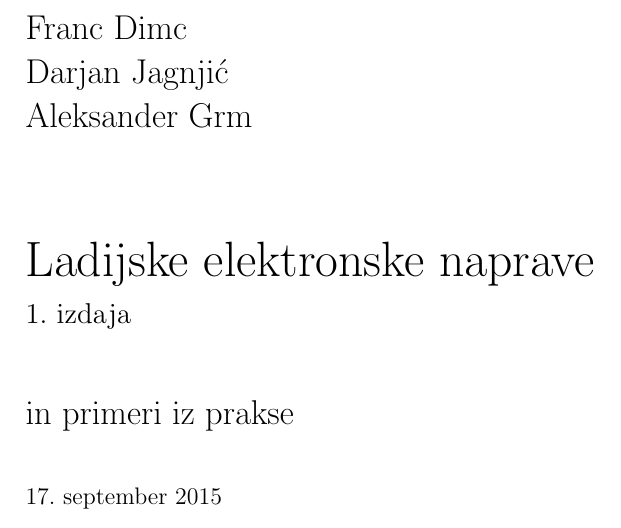
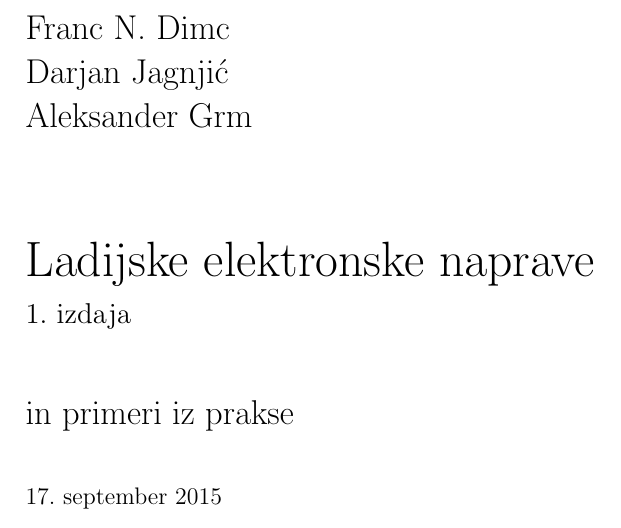
Before and after one commit to UNI-LJ-FPP/LEN, a LaTeX thesis (book/book.tex): part of page 1 of 21, cut so that both start at the same text. Compiled offline with pdfLaTeX.

Commit message:
test commit (Franc N. Dimc)

```diff
--- a/book/book.tex
+++ b/book/book.tex
@@ -25,7 +25,7 @@
 
 \begin{document}
 
-\author{Franc Dimc\\Darjan Jagnjić\\Aleksander Grm}
+\author{Franc N. Dimc\\Darjan Jagnjić\\Aleksander Grm}
 \title{Ladijske elektronske naprave\\[2mm]\Large{1. izdaja}}
 \subtitle{in primeri iz prakse}
 %\date{2015}
```
